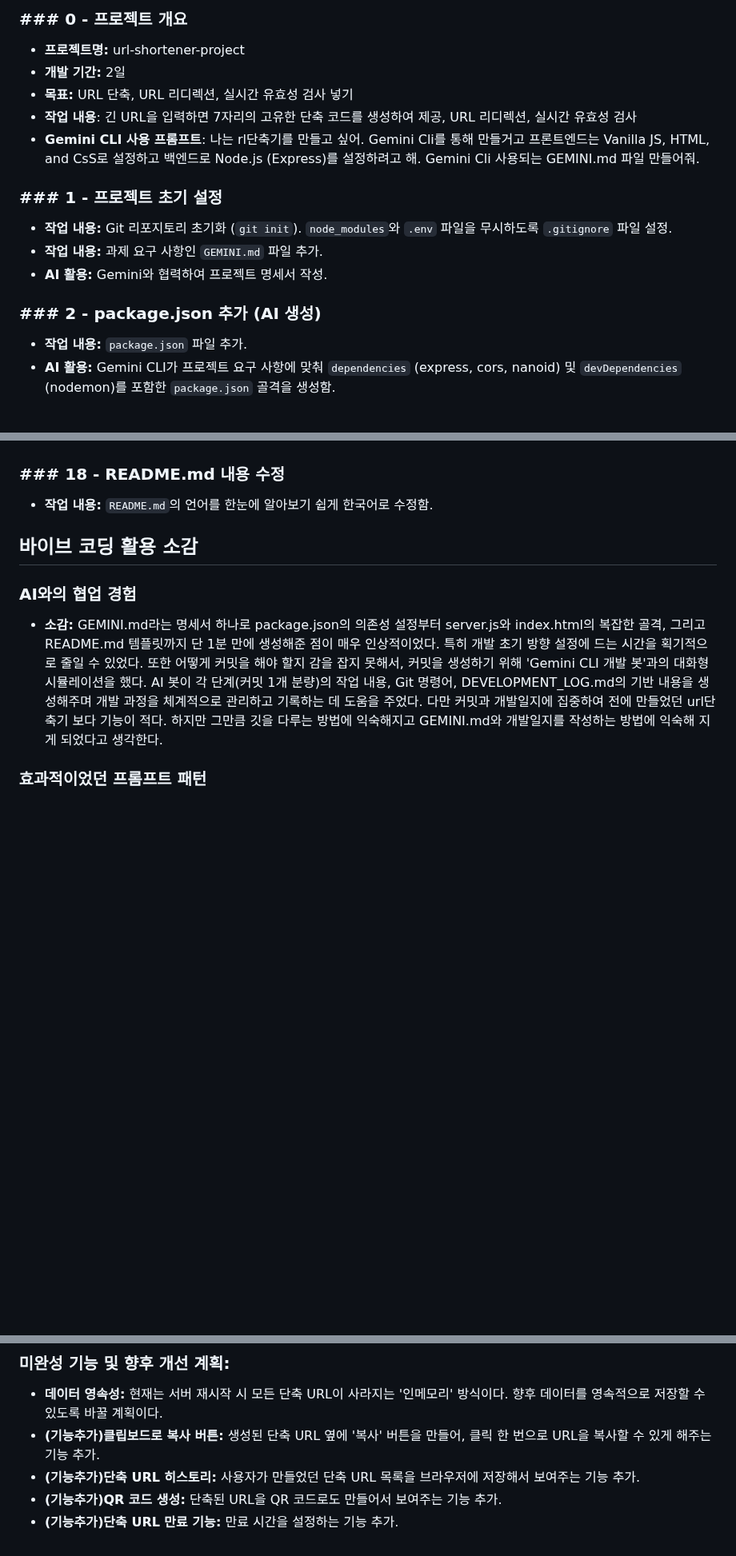
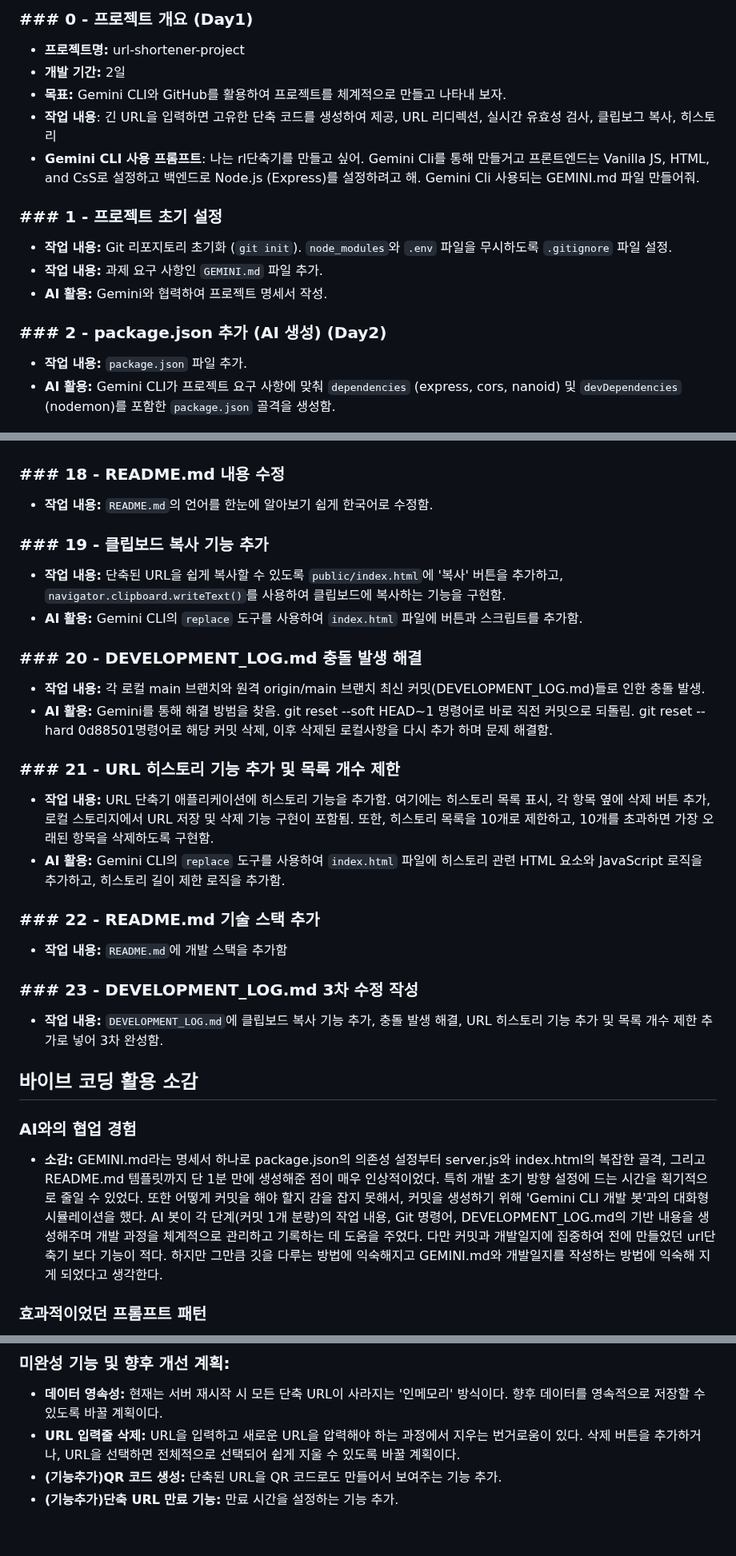
Before and after one commit to Na0927s/url-shortener-project, a Markdown page: DEVELOPMENT_LOG.md, 3 parts joined by grey strips. Shown at 80% size. GitHub-like rendering; blank space fills up the shorter version.

Commit message:
docs: DEVELOPMENT_LOG.md 3차 수정 및 Git 충돌 해결 기록

```diff
--- a/DEVELOPMENT_LOG.md
+++ b/DEVELOPMENT_LOG.md
@@ -2,9 +2,9 @@
 
-### ### 0 - 프로젝트 개요
+### ### 0 - 프로젝트 개요 (Day1)
 - **프로젝트명:** url-shortener-project
 - **개발 기간:** 2일
-- **목표:** URL 단축, URL 리디렉션, 실시간 유효성 검사 넣기
-- **작업 내용**: 긴 URL을 입력하면 7자리의 고유한 단축 코드를 생성하여 제공, URL 리디렉션, 실시간 유효성 검사
+- **목표:** Gemini CLI와 GitHub를 활용하여 프로젝트를 체계적으로 만들고 나타내 보자.
+- **작업 내용**: 긴 URL을 입력하면 고유한 단축 코드를 생성하여 제공, URL 리디렉션, 실시간 유효성 검사, 클립보그 복사, 히스토리
 - **Gemini CLI 사용 프롬프트**: 나는 rl단축기를 만들고 싶어. Gemini Cli를 통해 만들거고 프론트엔드는 Vanilla JS, HTML, and CsS로 설정하고 백엔드로 Node.js (Express)를 설정하려고 해. Gemini Cli 사용되는 GEMINI.md 파일 만들어줘.
 
 ### ### 1 - 프로젝트 초기 설정
@@ -12,7 +12,7 @@
 - **작업 내용:** 과제 요구 사항인 `GEMINI.md` 파일 추가.
 - **AI 활용:** Gemini와 협력하여 프로젝트 명세서 작성.
 
-### ### 2 - package.json 추가 (AI 생성)
+### ### 2 - package.json 추가 (AI 생성) (Day2)
 - **작업 내용:** `package.json` 파일 추가.
 - **AI 활용:** Gemini CLI가 프로젝트 요구 사항에 맞춰 `dependencies` (express, cors, nanoid) 및 `devDependencies` (nodemon)를 포함한 `package.json` 골격을 생성함.
 
@@ -74,6 +74,24 @@
 ### ### 18 - README.md 내용 수정
 - **작업 내용:** `README.md`의 언어를 한눈에 알아보기 쉽게 한국어로 수정함.
 
+### ### 19 - 클립보드 복사 기능 추가
+- **작업 내용:** 단축된 URL을 쉽게 복사할 수 있도록 `public/index.html`에 '복사' 버튼을 추가하고, `navigator.clipboard.writeText()`를 사용하여 클립보드에 복사하는 기능을 구현함.
+- **AI 활용:** Gemini CLI의 `replace` 도구를 사용하여 `index.html` 파일에 버튼과 스크립트를 추가함.
+
+### ### 20 - DEVELOPMENT_LOG.md 충돌 발생 해결
+- **작업 내용:** 각 로컬 main 브랜치와 원격 origin/main 브랜치 최신 커밋(DEVELOPMENT_LOG.md)들로 인한 충돌 발생.
+- **AI 활용:** Gemini를 통해 해결 방범을 찾음. git reset --soft HEAD~1 명령어로 바로 직전 커밋으로 되돌림. git reset --hard 0d88501명령어로 해당 커밋 삭제, 이후 삭제된 로컬사항을 다시 추가 하며 문제 해결함.
+
+### ### 21 - URL 히스토리 기능 추가 및 목록 개수 제한
+- **작업 내용:** URL 단축기 애플리케이션에 히스토리 기능을 추가함. 여기에는 히스토리 목록 표시, 각 항목 옆에 삭제 버튼 추가, 로컬 스토리지에서 URL 저장 및 삭제 기능 구현이 포함됨. 또한, 히스토리 목록을 10개로 제한하고, 10개를 초과하면 가장 오래된 항목을 삭제하도록 구현함.
+- **AI 활용:** Gemini CLI의 `replace` 도구를 사용하여 `index.html` 파일에 히스토리 관련 HTML 요소와 JavaScript 로직을 추가하고, 히스토리 길이 제한 로직을 추가함.
+
+### ### 22 - README.md 기술 스택 추가
+- **작업 내용:** `README.md`에 개발 스택을 추가함
+
+### ### 23 - DEVELOPMENT_LOG.md 3차 수정 작성
+- **작업 내용:** `DEVELOPMENT_LOG.md`에 클립보드 복사 기능 추가, 충돌 발생 해결, URL 히스토리 기능 추가 및 목록 개수 제한 추가로 넣어 3차 완성함.
+
 
 
 ## 바이브 코딩 활용 소감
@@ -95,7 +113,6 @@
 
 ### 미완성 기능 및 향후 개선 계획:
 - **데이터 영속성:** 현재는 서버 재시작 시 모든 단축 URL이 사라지는 '인메모리' 방식이다. 향후 데이터를 영속적으로 저장할 수 있도록 바꿀 계획이다.
-- **(기능추가)클립보드로 복사 버튼:** 생성된 단축 URL 옆에 '복사' 버튼을 만들어, 클릭 한 번으로 URL을 복사할 수 있게 해주는 기능 추가.
-- **(기능추가)단축 URL 히스토리:** 사용자가 만들었던 단축 URL 목록을 브라우저에 저장해서 보여주는 기능 추가.
+- **URL 입력줄 삭제:** URL을 입력하고 새로운 URL을 압력해야 하는 과정에서 지우는 번거로움이 있다. 삭제 버튼을 추가하거나, URL을 선택하면 전체적으로 선택되어 쉽게 지울 수 있도록 바꿀 계획이다.
 - **(기능추가)QR 코드 생성:** 단축된 URL을 QR 코드로도 만들어서 보여주는 기능 추가.
 - **(기능추가)단축 URL 만료 기능:** 만료 시간을 설정하는 기능 추가.
```
Also changed, not shown: other parts of DEVELOPMENT_LOG.md (+1 -1 lines).
